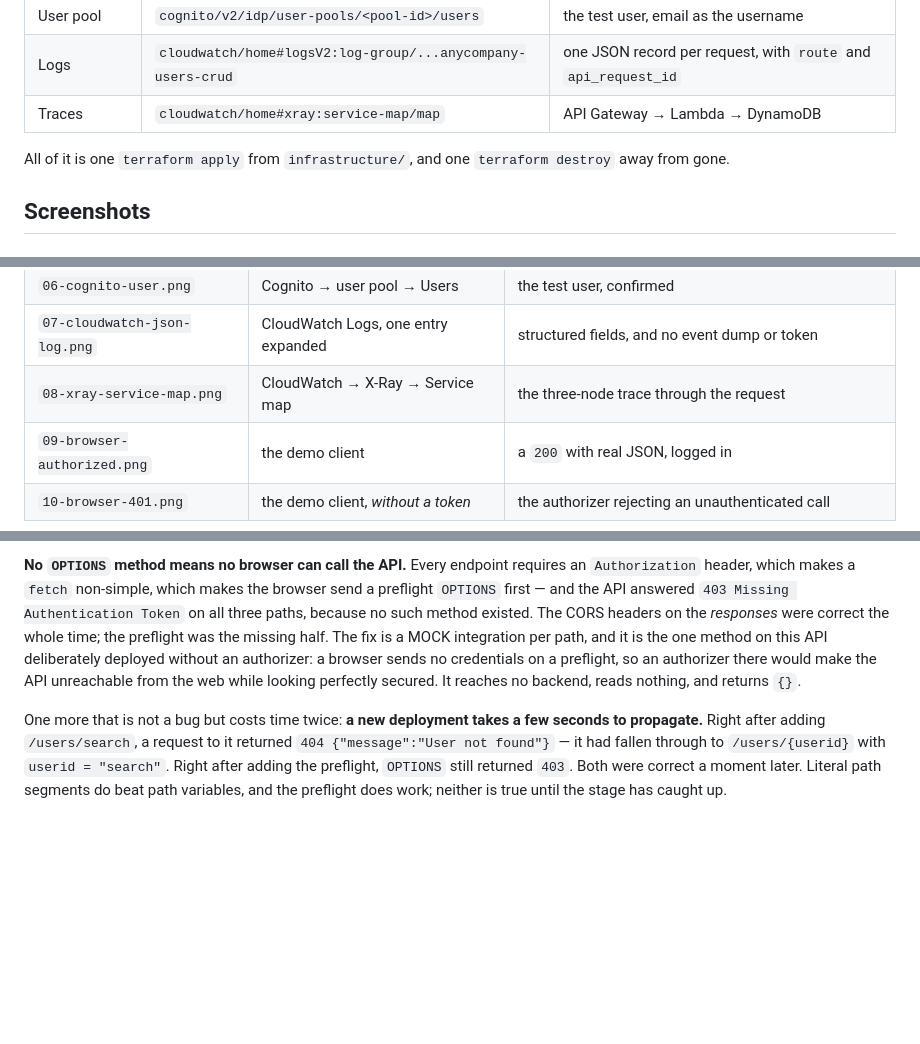
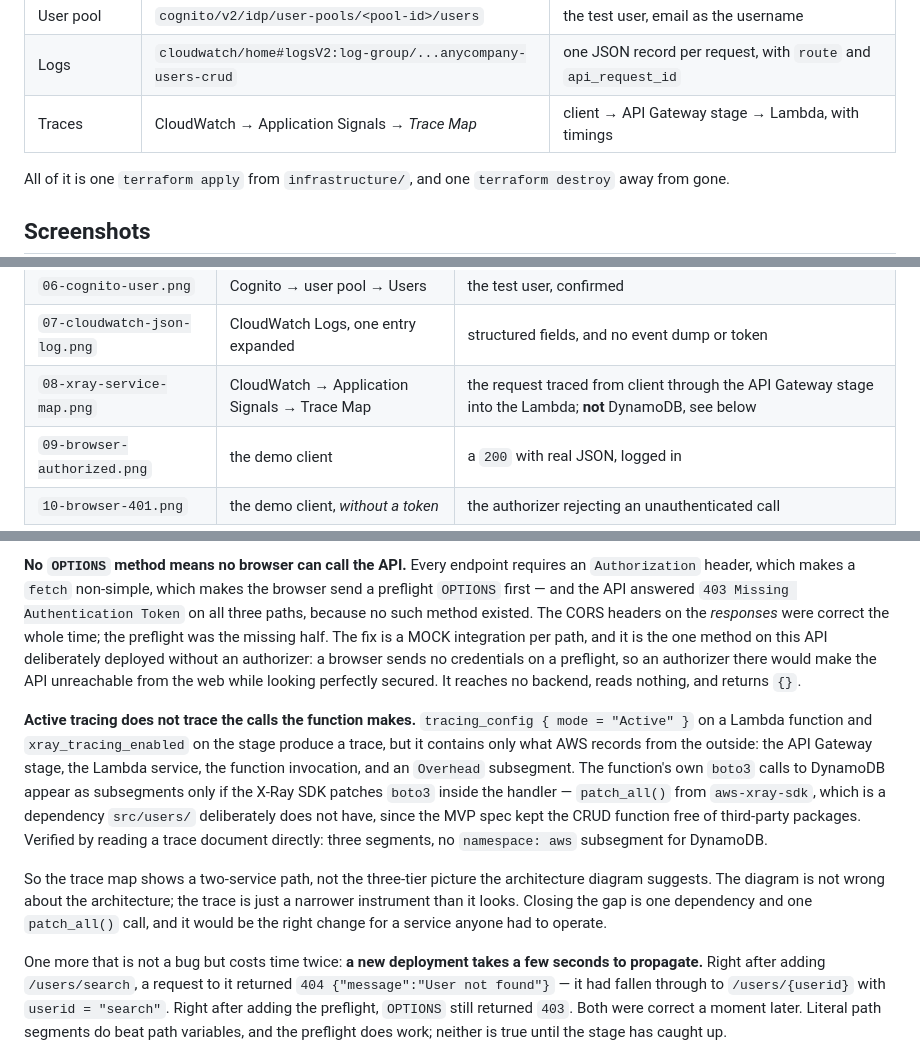
Before and after one commit to KatharinaMoel/aws-anycompany-users-service, a Markdown page: docs/walkthrough.md, 3 parts joined by grey strips. Drawn GitHub-style; blank space fills up the shorter version.

Commit message:
Correct what the trace map actually shows
The walkthrough claimed the X-Ray service map shows API Gateway, Lambda, and
DynamoDB, and the screenshot inventory called it a three-node trace. Reading a
trace document directly disproves both: three segments, none of them DynamoDB.

Active tracing records what AWS observes from the outside - the API Gateway
stage, the Lambda service, the function invocation, and an Overhead subsegment.
A function's own boto3 calls become subsegments only when the X-Ray SDK patches
boto3 in the handler, and src/users/ has no third-party dependency by design.
That is a narrower instrument than "active tracing" suggests, and it is now
written down as a finding rather than implied to work.

Also updates the console path: the service map is CloudWatch -> Application
Signals -> Trace Map now, not an #xray:service-map URL.

Co-Authored-By: Claude Opus 5 <noreply@anthropic.com>

```diff
--- a/docs/walkthrough.md
+++ b/docs/walkthrough.md
@@ -49,7 +49,7 @@ terraform output
 | Items | `dynamodbv2/home#item-explorer?table=anycompany-users` | records with exactly five attributes |
 | User pool | `cognito/v2/idp/user-pools/<pool-id>/users` | the test user, email as the username |
 | Logs | `cloudwatch/home#logsV2:log-group/...anycompany-users-crud` | one JSON record per request, with `route` and `api_request_id` |
-| Traces | `cloudwatch/home#xray:service-map/map` | API Gateway → Lambda → DynamoDB |
+| Traces | CloudWatch → Application Signals → *Trace Map* | client → API Gateway stage → Lambda, with timings |
 
 All of it is one `terraform apply` from `infrastructure/`, and one `terraform destroy` away from
 gone.
@@ -73,7 +73,7 @@ prompt that handed the mechanical half over.
 | `05-dynamodb-items.png` | DynamoDB → Item explorer | stored records, five attributes each |
 | `06-cognito-user.png` | Cognito → user pool → Users | the test user, confirmed |
 | `07-cloudwatch-json-log.png` | CloudWatch Logs, one entry expanded | structured fields, and no event dump or token |
-| `08-xray-service-map.png` | CloudWatch → X-Ray → Service map | the three-node trace through the request |
+| `08-xray-service-map.png` | CloudWatch → Application Signals → Trace Map | the request traced from client through the API Gateway stage into the Lambda; **not** DynamoDB, see below |
 | `09-browser-authorized.png` | the demo client | a `200` with real JSON, logged in |
 | `10-browser-401.png` | the demo client, *without a token* | the authorizer rejecting an unauthenticated call |
 
@@ -146,6 +146,20 @@ is the one method on this API deliberately deployed without an authorizer: a bro
 credentials on a preflight, so an authorizer there would make the API unreachable from the web
 while looking perfectly secured. It reaches no backend, reads nothing, and returns `{}`.
 
+**Active tracing does not trace the calls the function makes.** `tracing_config { mode =
+"Active" }` on a Lambda function and `xray_tracing_enabled` on the stage produce a trace, but it
+contains only what AWS records from the outside: the API Gateway stage, the Lambda service, the
+function invocation, and an `Overhead` subsegment. The function's own `boto3` calls to DynamoDB
+appear as subsegments only if the X-Ray SDK patches `boto3` inside the handler — `patch_all()`
+from `aws-xray-sdk`, which is a dependency `src/users/` deliberately does not have, since the
+MVP spec kept the CRUD function free of third-party packages. Verified by reading a trace
+document directly: three segments, no `namespace: aws` subsegment for DynamoDB.
+
+So the trace map shows a two-service path, not the three-tier picture the architecture diagram
+suggests. The diagram is not wrong about the architecture; the trace is just a narrower
+instrument than it looks. Closing the gap is one dependency and one `patch_all()` call, and it
+would be the right change for a service anyone had to operate.
+
 One more that is not a bug but costs time twice: **a new deployment takes a few seconds to
 propagate.** Right after adding `/users/search`, a request to it returned
 `404 {"message":"User not found"}` — it had fallen through to `/users/{userid}` with
```
